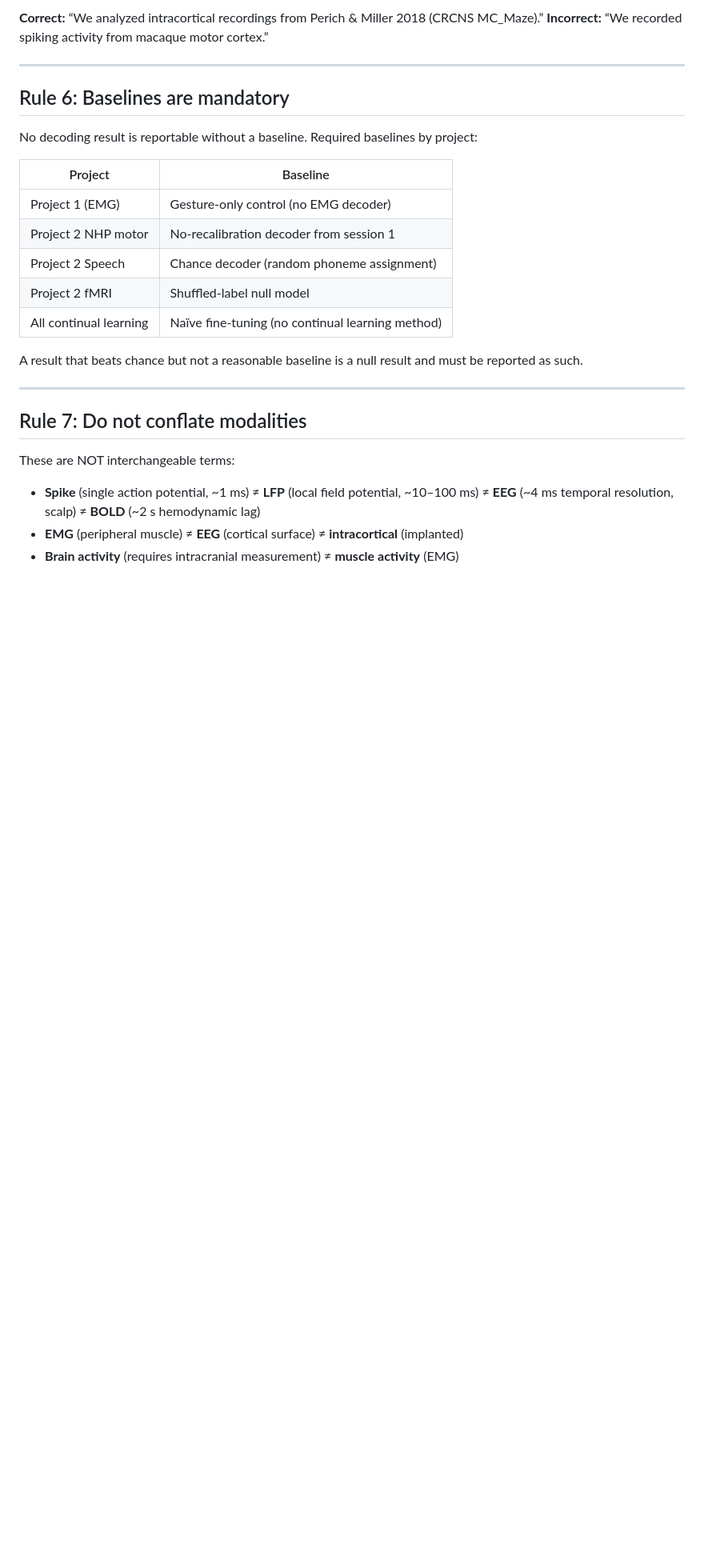
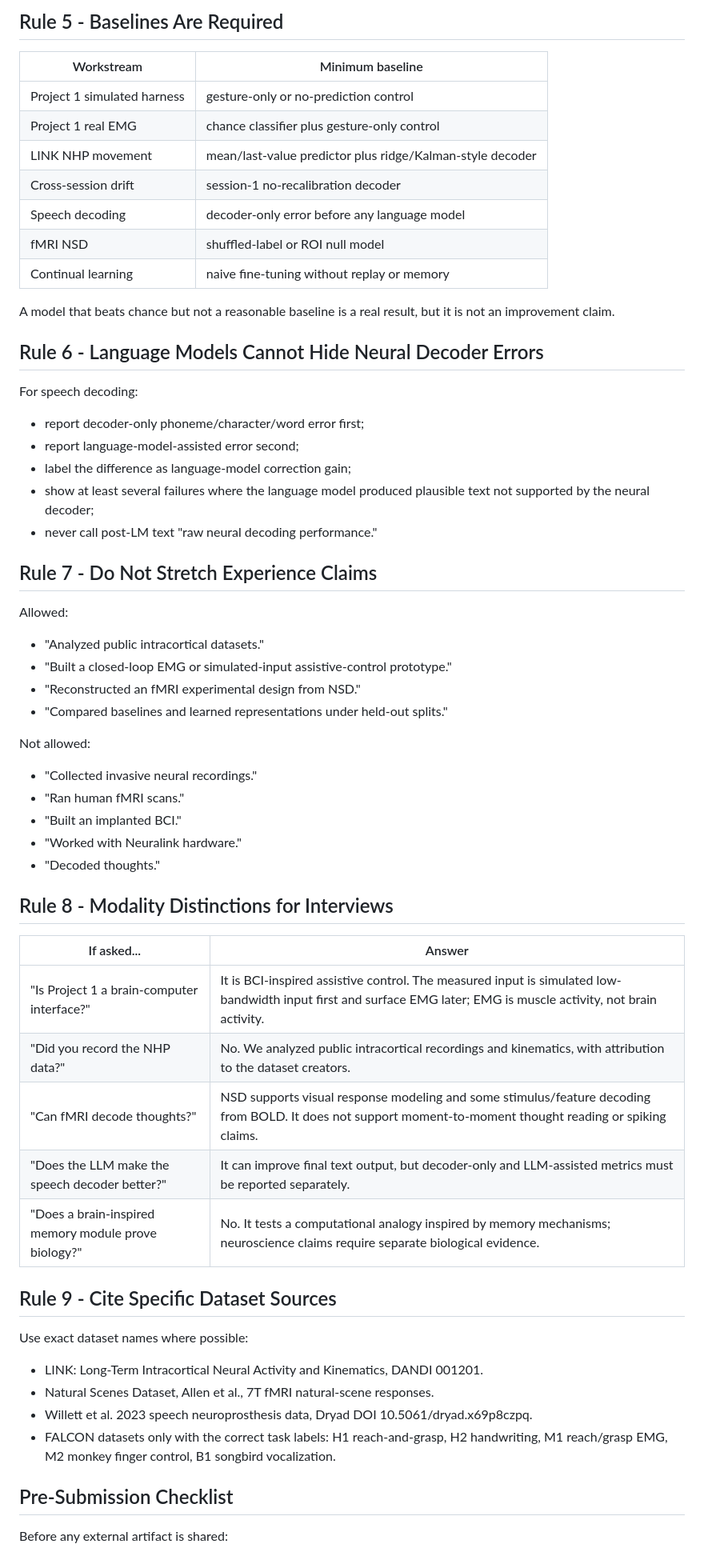
Before and after one commit to calebnewtonusc/Neurotech, a Markdown page: week-01/honesty_rules.md, the part around one of its changes. Shown at 80% size. Rendered like a GitHub page; blank space fills up the shorter version.

```diff
--- a/week-01/honesty_rules.md
+++ b/week-01/honesty_rules.md
@@ -75,30 +71,65 @@ For Project 2 (NHP motor, speech, fMRI), all datasets are third-party public rel
 
-**Correct:** “We analyzed intracortical recordings from Perich & Miller 2018 (CRCNS MC_Maze).”
-**Incorrect:** “We recorded spiking activity from macaque motor cortex.”
+## Rule 5 - Baselines Are Required
 
----
+| Workstream | Minimum baseline |
+|---|---|
+| Project 1 simulated harness | gesture-only or no-prediction control |
+| Project 1 real EMG | chance classifier plus gesture-only control |
+| LINK NHP movement | mean/last-value predictor plus ridge/Kalman-style decoder |
+| Cross-session drift | session-1 no-recalibration decoder |
+| Speech decoding | decoder-only error before any language model |
+| fMRI NSD | shuffled-label or ROI null model |
+| Continual learning | naive fine-tuning without replay or memory |
 
-## Rule 6: Baselines are mandatory
+A model that beats chance but not a reasonable baseline is a real result, but it is not an improvement claim.
 
-No decoding result is reportable without a baseline. Required baselines by project:
+## Rule 6 - Language Models Cannot Hide Neural Decoder Errors
 
-| Project | Baseline |
+For speech decoding:
+
+- report decoder-only phoneme/character/word error first;
+- report language-model-assisted error second;
+- label the difference as language-model correction gain;
+- show at least several failures where the language model produced plausible text not supported by the neural decoder;
+- never call post-LM text "raw neural decoding performance."
+
+## Rule 7 - Do Not Stretch Experience Claims
+
+Allowed:
+
+- "Analyzed public intracortical datasets."
+- "Built a closed-loop EMG or simulated-input assistive-control prototype."
+- "Reconstructed an fMRI experimental design from NSD."
+- "Compared baselines and learned representations under held-out splits."
+
+Not allowed:
+
+- "Collected invasive neural recordings."
+- "Ran human fMRI scans."
+- "Built an implanted BCI."
+- "Worked with Neuralink hardware."
+- "Decoded thoughts."
+
+## Rule 8 - Modality Distinctions for Interviews
+
+| If asked... | Answer |
 |---|---|
-| Project 1 (EMG) | Gesture-only control (no EMG decoder) |
-| Project 2 NHP motor | No-recalibration decoder from session 1 |
-| Project 2 Speech | Chance decoder (random phoneme assignment) |
-| Project 2 fMRI | Shuffled-label null model |
-| All continual learning | Naïve fine-tuning (no continual learning method) |
+| "Is Project 1 a brain-computer interface?" | It is BCI-inspired assistive control. The measured input is simulated low-bandwidth input first and surface EMG later; EMG is muscle activity, not brain activity. |
+| "Did you record the NHP data?" | No. We analyzed public intracortical recordings and kinematics, with attribution to the dataset creators. |
+| "Can fMRI decode thoughts?" | NSD supports visual response modeling and some stimulus/feature decoding from BOLD. It does not support moment-to-moment thought reading or spiking claims. |
+| "Does the LLM make the speech decoder better?" | It can improve final text output, but decoder-only and LLM-assisted metrics must be reported separately. |
+| "Does a brain-inspired memory module prove biology?" | No. It tests a computational analogy inspired by memory mechanisms; neuroscience claims require separate biological evidence. |
 
-A result that beats chance but not a reasonable baseline is a null result and must be reported as such.
+## Rule 9 - Cite Specific Dataset Sources
 
----
+Use exact dataset names where possible:
 
-## Rule 7: Do not conflate modalities
+- LINK: Long-Term Intracortical Neural Activity and Kinematics, DANDI 001201.
+- Natural Scenes Dataset, Allen et al., 7T fMRI natural-scene responses.
+- Willett et al. 2023 speech neuroprosthesis data, Dryad DOI 10.5061/dryad.x69p8czpq.
+- FALCON datasets only with the correct task labels: H1 reach-and-grasp, H2 handwriting, M1 reach/grasp EMG, M2 monkey finger control, B1 songbird vocalization.
 
-These are NOT interchangeable terms:
+## Pre-Submission Checklist
 
-- **Spike** (single action potential, ~1 ms) ≠ **LFP** (local field potential, ~10–100 ms) ≠ **EEG** (~4 ms temporal resolution, scalp) ≠ **BOLD** (~2 s hemodynamic lag)
-- **EMG** (peripheral muscle) ≠ **EEG** (cortical surface) ≠ **intracortical** (implanted)
-- **Brain activity** (requires intracranial measurement) ≠ **muscle activity** (EMG)
+Before any external artifact is shared:
 
```
Also changed, not shown: other parts of week-01/honesty_rules.md (+54 -70 lines).
